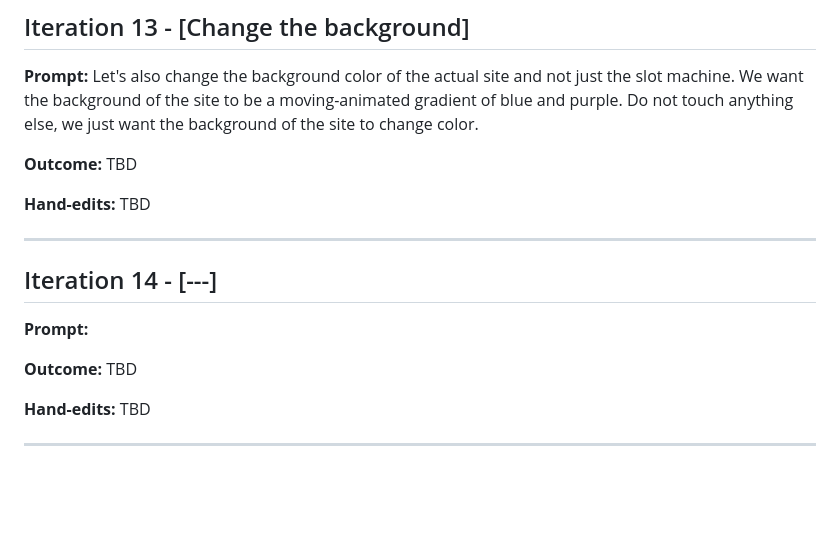
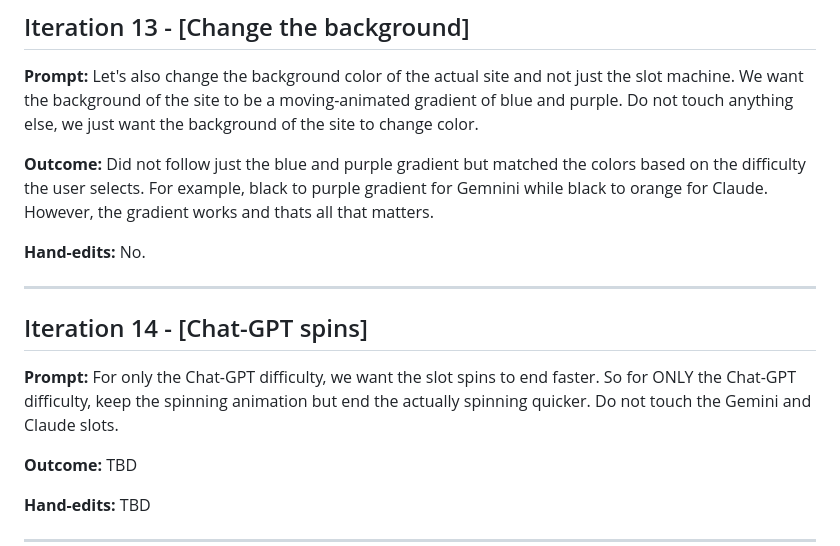
Before and after one commit to cse110-sp26-group12/tech-warmup-2, a Markdown page: plan/ai-use-log.md, the part around the change. GitHub-like rendering; blank space fills up the shorter version.

Commit message:
iteration 14

```diff
--- a/plan/ai-use-log.md
+++ b/plan/ai-use-log.md
@@ -204,14 +204,14 @@ For each of the different models they should have thier own personality for the
 
 **Prompt:** Let's also change the background color of the actual site and not just the slot machine. We want the background of the site to be a moving-animated gradient of blue and purple. Do not touch anything else, we just want the background of the site to change color.
 
-**Outcome:** TBD
+**Outcome:** Did not follow just the blue and purple gradient but matched the colors based on the difficulty the user selects. For example, black to purple gradient for Gemnini while black to orange for Claude. However, the gradient works and thats all that matters.
 
-**Hand-edits:** TBD
+**Hand-edits:** No.
 
 ---
-## Iteration 14 - [---]
+## Iteration 14 - [Chat-GPT spins]
 
-**Prompt:**
+**Prompt:** For only the Chat-GPT difficulty, we want the slot spins to end faster. So for ONLY the Chat-GPT difficulty, keep the spinning animation but end the actually spinning quicker. Do not touch the Gemini and Claude slots.
 
 **Outcome:** TBD
 
```
